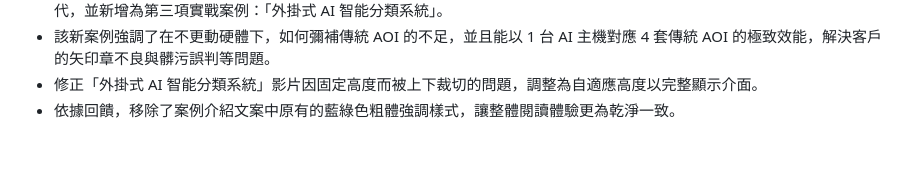
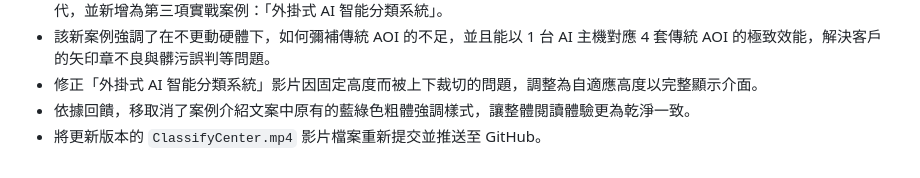
Before and after one commit to FineLinkOpt/website, a Markdown page: docs/WORK_STATUS_REPORT.md, the part around the change. Rendered like a GitHub page.

Commit message:
Update work progress report for video

```diff
--- a/docs/WORK_STATUS_REPORT.md
+++ b/docs/WORK_STATUS_REPORT.md
@@ -34,4 +34,5 @@
 - 依據後續評估，取消 `SAI檢測介面.png` 與 `SDL分類學習介面.png` 的展示，改以更具說服力的動態影片 `ClassifyCenter.mp4` 取代，並新增為第三項實戰案例：「外掛式 AI 智能分類系統」。
 - 該新案例強調了在不更動硬體下，如何彌補傳統 AOI 的不足，並且能以 1 台 AI 主機對應 4 套傳統 AOI 的極致效能，解決客戶的矢印章不良與髒污誤判等問題。
 - 修正「外掛式 AI 智能分類系統」影片因固定高度而被上下裁切的問題，調整為自適應高度以完整顯示介面。
-- 依據回饋，移除了案例介紹文案中原有的藍綠色粗體強調樣式，讓整體閱讀體驗更為乾淨一致。
+- 依據回饋，移取消了案例介紹文案中原有的藍綠色粗體強調樣式，讓整體閱讀體驗更為乾淨一致。
+- 將更新版本的 `ClassifyCenter.mp4` 影片檔案重新提交並推送至 GitHub。
```
